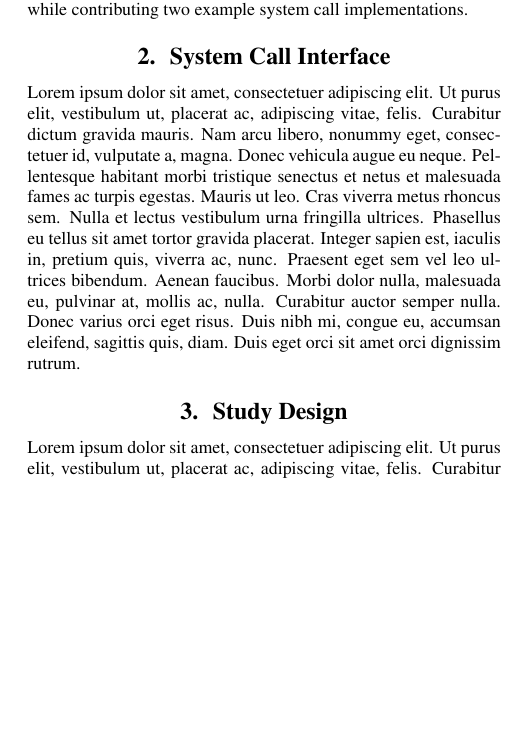
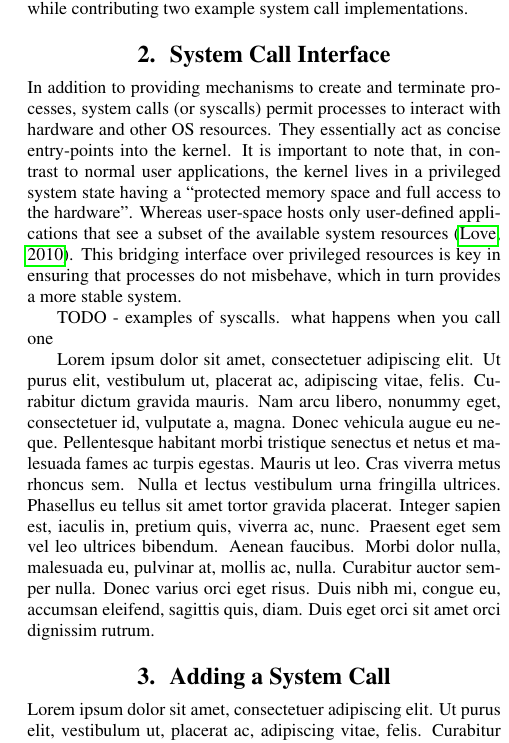
Before and after one commit to full-of-foo/sys_call_project, a LaTeX paper (is2006_latex_template.tex): part of one column of page 2 of 3, cut so that both start at the same text, the shorter picture padded with empty space. Compiled offline with pdfLaTeX.

Commit message:
Syscall par

```diff
--- a/is2006_latex_template.tex
+++ b/is2006_latex_template.tex
@@ -130,10 +130,22 @@ contributing two example system call implementations.
 
 
 \section{System Call Interface}
+In addition to providing mechanisms to create and terminate processes, system calls (or syscalls) permit processes to interact with hardware and other OS resources.
+They essentially act as concise entry-points into the kernel.
+It is important to note that, in contrast to normal user applications,
+the kernel lives in a privileged system state having a ``protected memory space and full
+access to the hardware". Whereas user-space hosts only user-defined applications that see a subset
+of the available system resources \citep{Love}. This
+bridging interface over privileged resources
+is key in ensuring that processes do not misbehave, which
+in turn provides a more stable system.
+\par
+TODO -  examples of syscalls. what happens when you call one
+
 \lipsum[1]
 
 
-\section{Study Design}
+\section{Adding a System Call}
 \lipsum[1]
 \begin{itemize}
 \item \lipsum[1]
```
